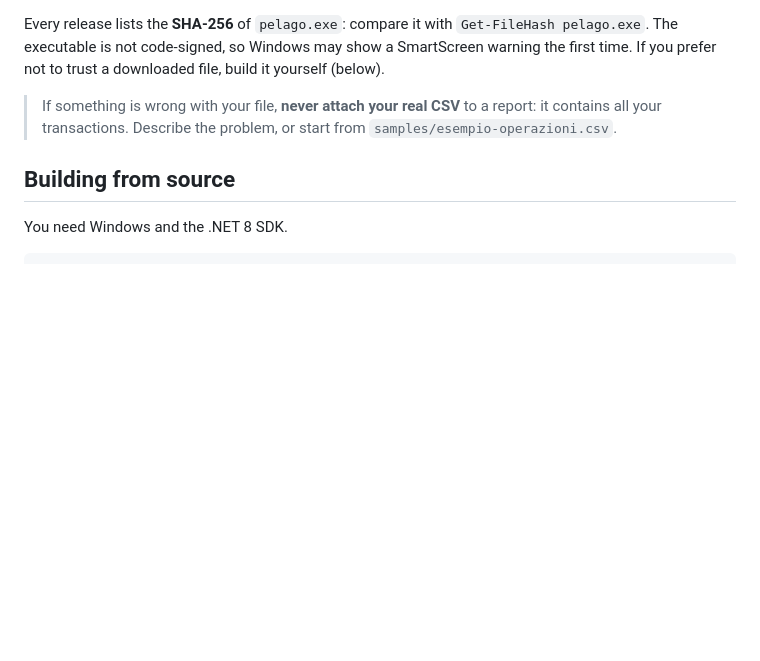
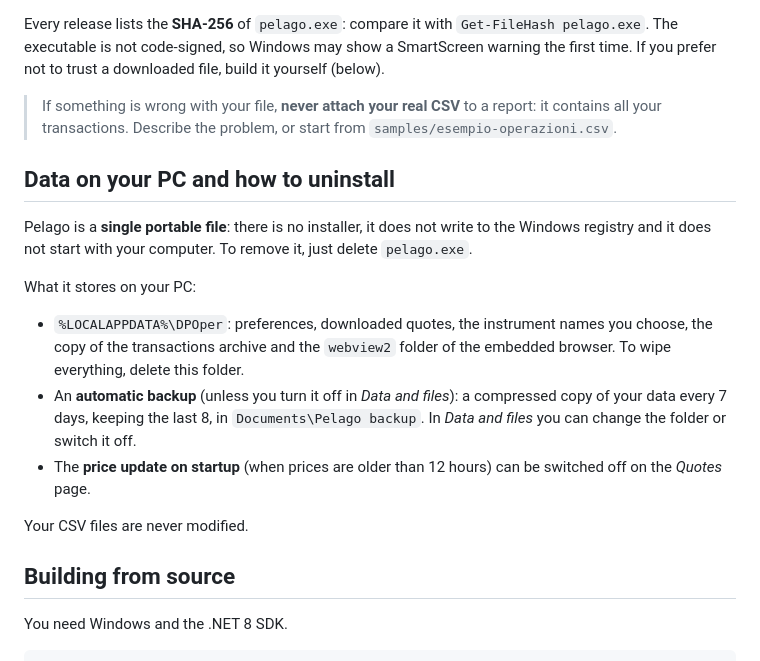
Before and after one commit to pelago-claude/pelago, a Markdown page: README.en.md, the part around the change. Rendered like a GitHub page; blank space fills up the shorter version.

```diff
--- a/README.en.md
+++ b/README.en.md
@@ -50,6 +50,18 @@ Every release lists the **SHA-256** of `pelago.exe`: compare it with `Get-FileHa
 
 > If something is wrong with your file, **never attach your real CSV** to a report: it contains all your transactions. Describe the problem, or start from `samples/esempio-operazioni.csv`.
 
+## Data on your PC and how to uninstall
+
+Pelago is a **single portable file**: there is no installer, it does not write to the Windows registry and it does not start with your computer. To remove it, just delete `pelago.exe`.
+
+What it stores on your PC:
+
+- `%LOCALAPPDATA%\DPOper`: preferences, downloaded quotes, the instrument names you choose, the copy of the transactions archive and the `webview2` folder of the embedded browser. To wipe everything, delete this folder.
+- An **automatic backup** (unless you turn it off in *Data and files*): a compressed copy of your data every 7 days, keeping the last 8, in `Documents\Pelago backup`. In *Data and files* you can change the folder or switch it off.
+- The **price update on startup** (when prices are older than 12 hours) can be switched off on the *Quotes* page.
+
+Your CSV files are never modified.
+
 ## Building from source
 
 You need Windows and the .NET 8 SDK.
```
Also changed, not shown: README.md (+12 -0 lines).
